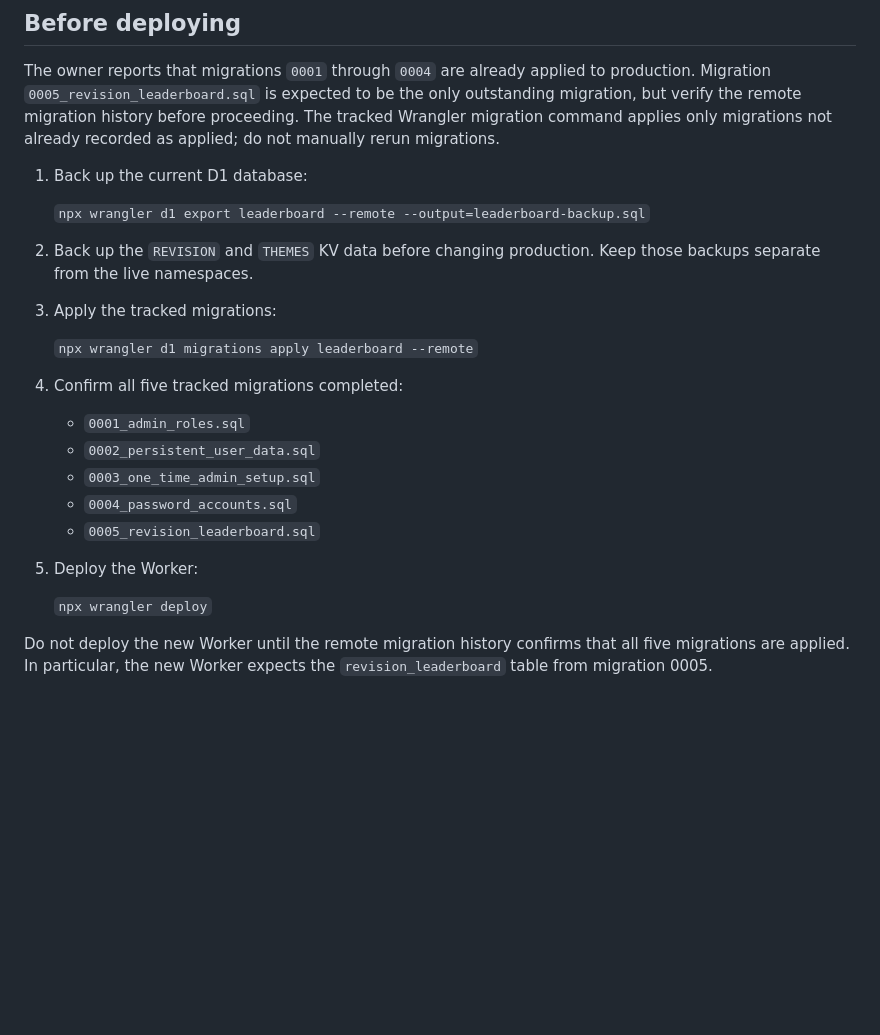
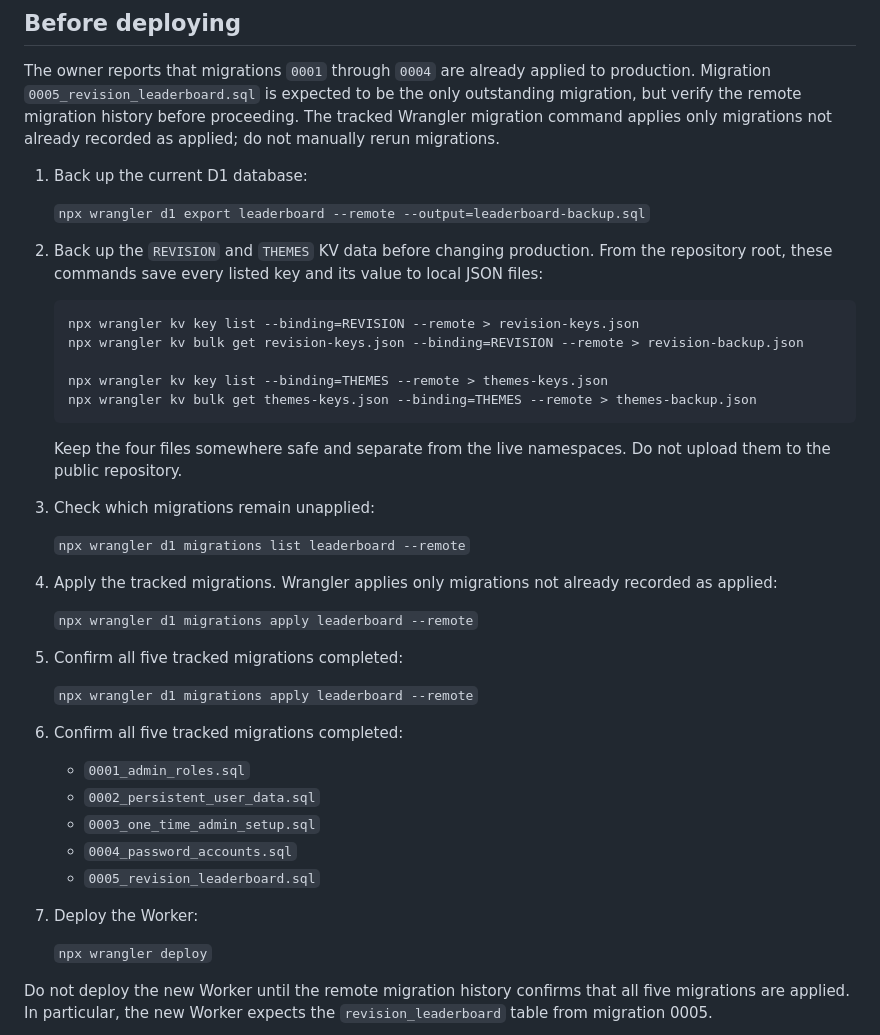
Before and after one commit to Blagos1195/GcseVault, a Markdown page: CLOUDFLARE_MIGRATION.md, the part around the change. GitHub-like rendering; blank space fills up the shorter version.

Commit message:
Add complete KV backup and migration commands

````diff
--- a/CLOUDFLARE_MIGRATION.md
+++ b/CLOUDFLARE_MIGRATION.md
@@ -10,13 +10,31 @@ The owner reports that migrations `0001` through `0004` are already applied to p
 
    `npx wrangler d1 export leaderboard --remote --output=leaderboard-backup.sql`
 
-2. Back up the `REVISION` and `THEMES` KV data before changing production. Keep those backups separate from the live namespaces.
+2. Back up the `REVISION` and `THEMES` KV data before changing production. From the repository root, these commands save every listed key and its value to local JSON files:
 
-3. Apply the tracked migrations:
+   ```sh
+   npx wrangler kv key list --binding=REVISION --remote > revision-keys.json
+   npx wrangler kv bulk get revision-keys.json --binding=REVISION --remote > revision-backup.json
+
+   npx wrangler kv key list --binding=THEMES --remote > themes-keys.json
+   npx wrangler kv bulk get themes-keys.json --binding=THEMES --remote > themes-backup.json
+   ```
+
+   Keep the four files somewhere safe and separate from the live namespaces. Do not upload them to the public repository.
+
+3. Check which migrations remain unapplied:
+
+   `npx wrangler d1 migrations list leaderboard --remote`
+
+4. Apply the tracked migrations. Wrangler applies only migrations not already recorded as applied:
 
    `npx wrangler d1 migrations apply leaderboard --remote`
 
-4. Confirm all five tracked migrations completed:
+5. Confirm all five tracked migrations completed:
+
+   `npx wrangler d1 migrations apply leaderboard --remote`
+
+5. Confirm all five tracked migrations completed:
 
    - `0001_admin_roles.sql`
    - `0002_persistent_user_data.sql`
@@ -24,7 +42,7 @@ The owner reports that migrations `0001` through `0004` are already applied to p
    - `0004_password_accounts.sql`
    - `0005_revision_leaderboard.sql`
 
-5. Deploy the Worker:
+6. Deploy the Worker:
 
    `npx wrangler deploy`
 
````
